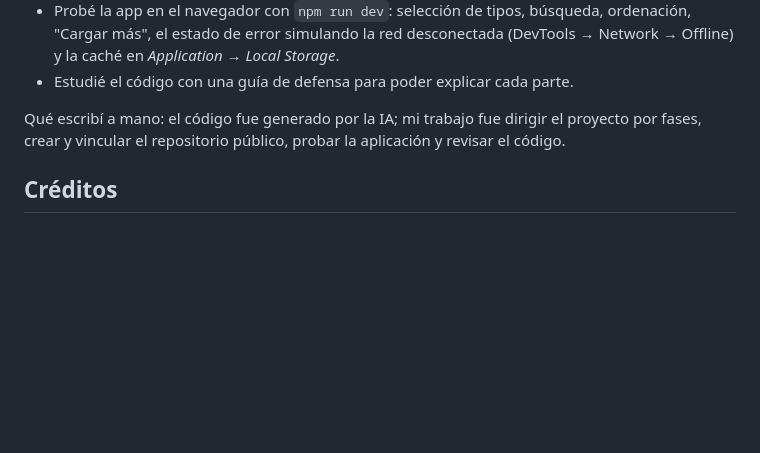
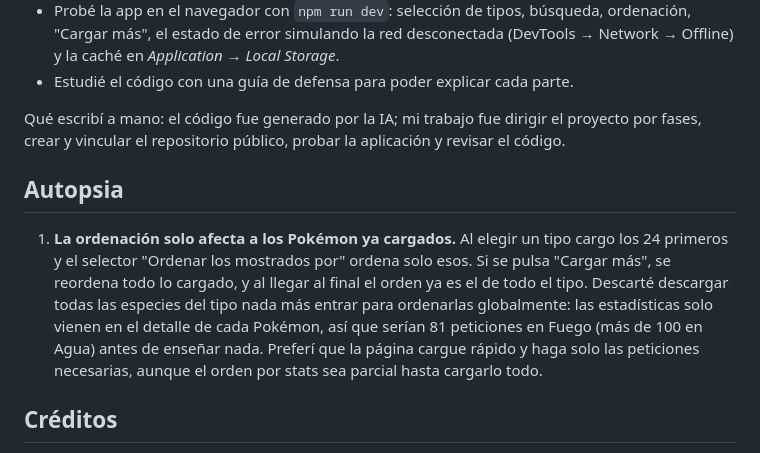
Before and after one commit to gguilleee/Mision-2, a Markdown page: README.md, the part around the change. Rendered like a GitHub page; blank space fills up the shorter version.

Commit message:
README: sección Autopsia (decisión 1: ordenación de los Pokémon cargados)
Co-Authored-By: Claude Opus 5.5 <noreply@anthropic.com>

```diff
--- a/README.md
+++ b/README.md
@@ -120,6 +120,16 @@ Cómo verifiqué lo generado:
 Qué escribí a mano: el código fue generado por la IA; mi trabajo fue dirigir el proyecto por
 fases, crear y vincular el repositorio público, probar la aplicación y revisar el código.
 
+## Autopsia
+
+1. **La ordenación solo afecta a los Pokémon ya cargados.** Al elegir un tipo cargo los 24
+   primeros y el selector "Ordenar los mostrados por" ordena solo esos. Si se pulsa "Cargar
+   más", se reordena todo lo cargado, y al llegar al final el orden ya es el de todo el tipo.
+   Descarté descargar todas las especies del tipo nada más entrar para ordenarlas globalmente:
+   las estadísticas solo vienen en el detalle de cada Pokémon, así que serían 81 peticiones en
+   Fuego (más de 100 en Agua) antes de enseñar nada. Preferí que la página cargue rápido y haga
+   solo las peticiones necesarias, aunque el orden por stats sea parcial hasta cargarlo todo.
+
 ## Créditos
 
 Datos e imágenes: [PokeAPI](https://pokeapi.co) y su repositorio de sprites. Pokémon y sus
```
